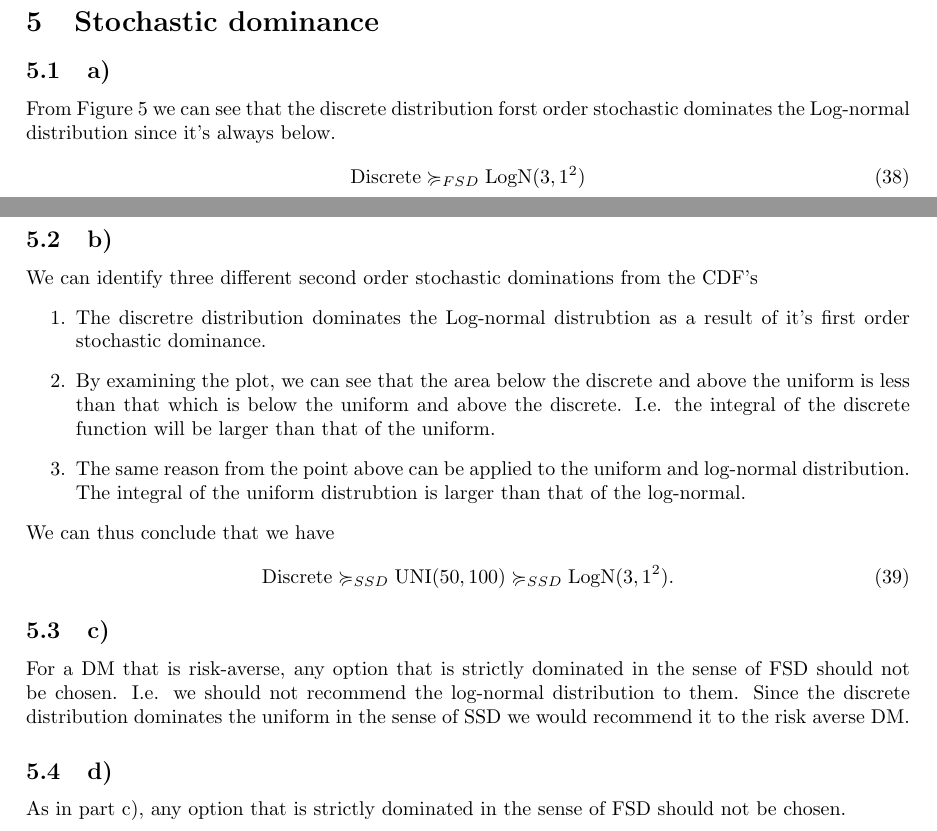
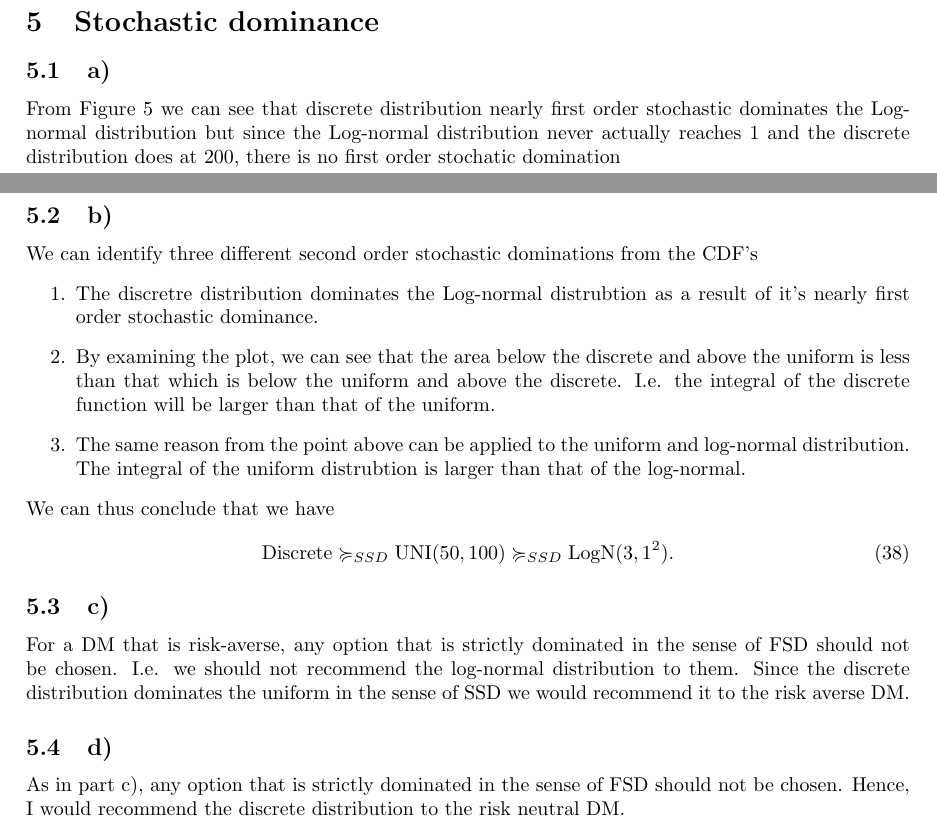
Before and after one commit to christiansegercrantz/Decision-Making-and-Problem-Solving-course-2021, a LaTeX problem sheet (Assignment 2/MS-E3134_2st_assignment_report.tex): two parts of pages 9 and 10 of 10, joined at a grey line, cut so that both start at the same text. Compiled offline with pdfLaTeX.

Commit message:
Completed assignment 2

```diff
--- a/Assignment 2/MS-E3134_2st_assignment_report.tex
+++ b/Assignment 2/MS-E3134_2st_assignment_report.tex
@@ -233,10 +233,12 @@
 	The calculations can be seen in the attached .mlx file. We receive the values $\text{VaR}_{10\%} = 10$ and $\text{CVaR}_{10\%} = 7.50$.
 \section{Stochastic dominance}
 \subsection{a)}
-	From Figure \ref{fig:5} we can see that the discrete distribution forst order stochastic dominates the Log-normal distribution since it's always below.
-	\begin{equation}
-		\text{Discrete}  \succcurlyeq_{FSD} \text{LogN}(3,1^2)
-	\end{equation}
+	From Figure \ref{fig:5} we can see that discrete distribution nearly first order stochastic dominates the Log-normal distribution but since the Log-normal distribution never actually reaches 1 and the discrete distribution does at 200, there is no first order stochatic domination
+
+%	From Figure \ref{fig:5} we can see that the discrete distribution first order stochastic dominates the Log-normal distribution since it's always below.
+%	\begin{equation}
+%		\text{Discrete}  \succcurlyeq_{FSD} \text{LogN}(3,1^2)
+%	\end{equation}
 	\begin{figure}[H]
 		\includegraphics[width=0.8\textwidth]{5.png}
 		\caption{The Cumulative distribution functions three distributions}
@@ -245,7 +247,7 @@
 \subsection{b)}
 	We can identify three different second order stochastic dominations from the CDF's
 	\begin{enumerate}
-		\item The discretre distribution dominates the Log-normal distrubtion as a result of it's first order stochastic dominance.
+		\item The discretre distribution dominates the Log-normal distrubtion as a result of it's nearly first order stochastic dominance.
 		\item By examining the plot, we can see that the area below the discrete and above the uniform is less than that which is below the uniform and above the discrete. I.e. the integral of the discrete function will be larger than that of the uniform.
 		\item  The same reason from the point above can be applied to the uniform and log-normal distribution. The integral of the uniform distrubtion is larger than that of the log-normal.
 	\end{enumerate}
@@ -257,6 +259,6 @@
 	For a DM that is risk-averse, any option that is strictly dominated in the sense of FSD should not be chosen. I.e. we should not recommend the log-normal distribution to them.
 	Since the discrete distribution dominates the uniform in the sense of SSD we would recommend it to the risk averse DM.
 \subsection{d)}
-	As in part c), any option that is strictly dominated in the sense of FSD should not be chosen.
+	As in part c), any option that is strictly dominated in the sense of FSD should not be chosen. Hence, I would recommend the discrete distribution to the risk neutral DM.
 
 \end{document}
```
Also changed, not shown: Assignment 2/MS-E3134_2st_assignment_report.pdf, Assignment 2/MS-E3134_2st_assignment_report.tex (8 more changed lines), 2 other files.
